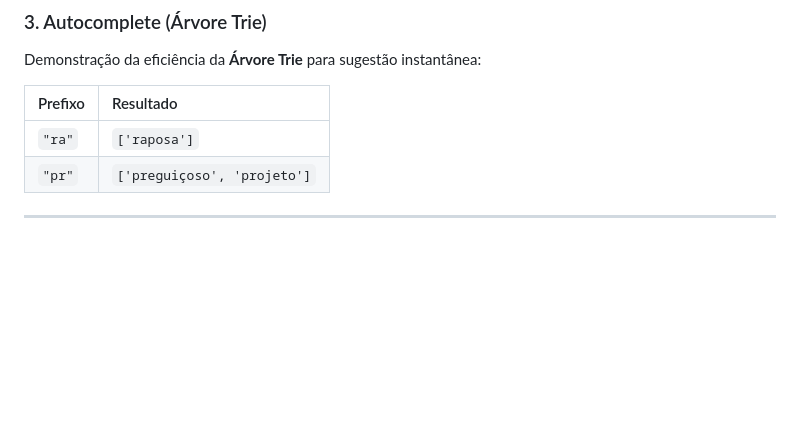
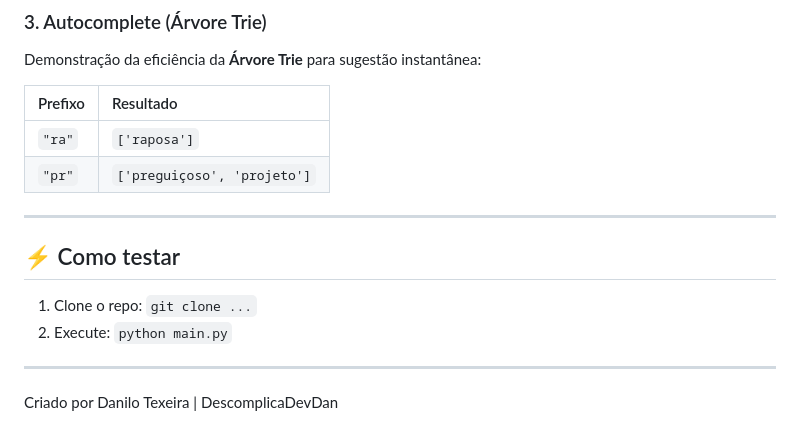
Before and after one commit to DescomplicaDevDan/Motor_busca, a Markdown page: README.md, the part around the change. Drawn GitHub-style; blank space fills up the shorter version.

```diff
--- a/README.md
+++ b/README.md
@@ -54,3 +54,10 @@ Demonstração da eficiência da **Árvore Trie** para sugestão instantânea:
 | `"pr"` | `['preguiçoso', 'projeto']` |
 
 ---
+
+## ⚡ Como testar
+1. Clone o repo: `git clone ...`
+2. Execute: `python main.py`
+
+---
+Criado por Danilo Texeira | DescomplicaDevDan
```
